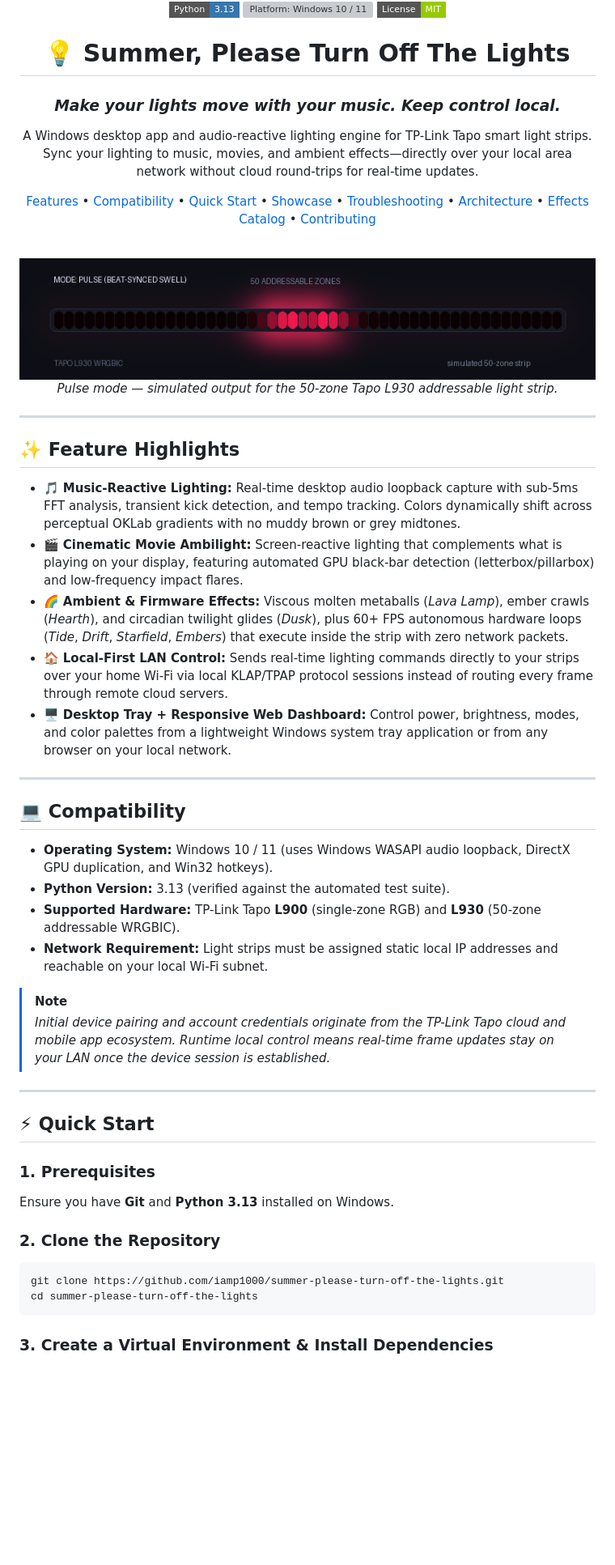
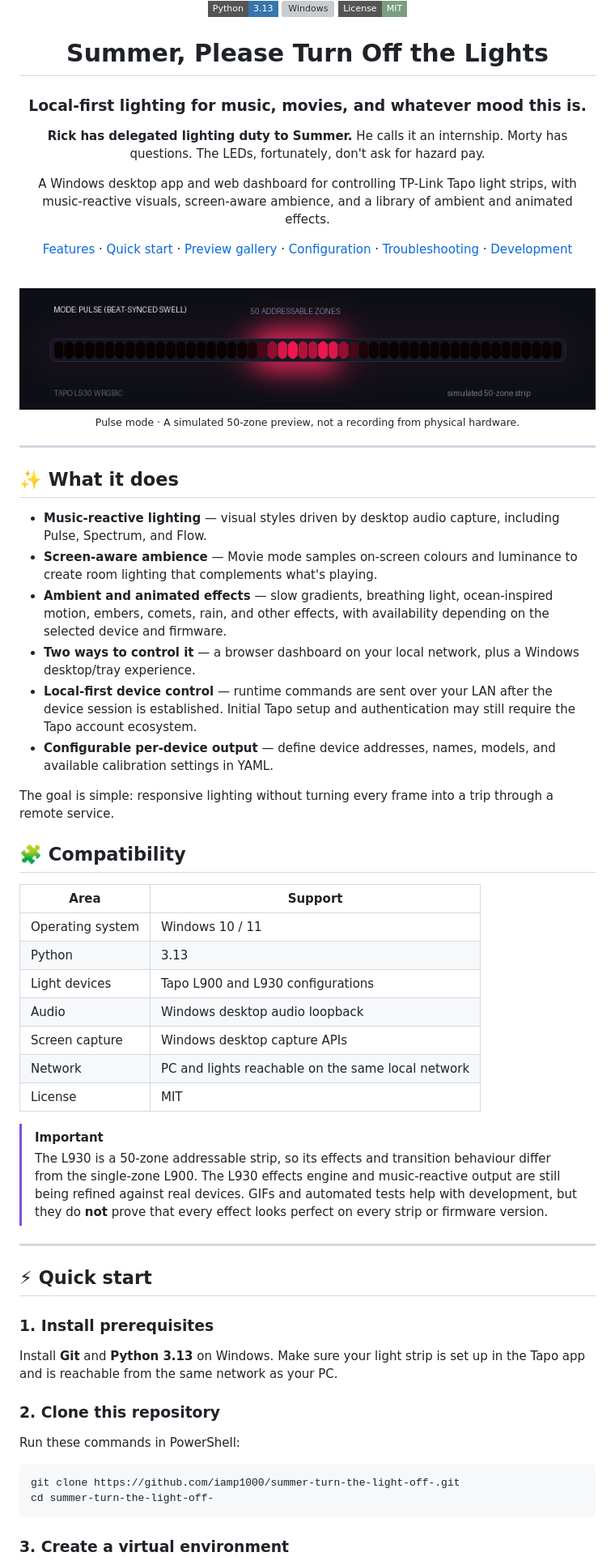
Before and after one commit to iamp1000/summer-please-turn-off-the-lights, a Markdown page: README.md, the part around one of its changes. Shown at 81% size. GitHub-like rendering; badges without logos; blank space fills up the shorter version; grey boxes are pictures that could not be loaded.

Commit message:
docs: refresh README with modern project overview

````diff
--- a/README.md
+++ b/README.md
@@ -4,59 +4,72 @@
 
-<br/>
+<br>
 
-[![Python 3.13](https://img.shields.io/badge/Python-3.13-3776ab.svg?style=flat-square&logo=python&logoColor=white)](https://python.org)
-[![Platform: Windows 10 / 11](https://img.shields.io/badge/Platform-Windows%2010%20%2F%2011-0078d4.svg?style=flat-square&logo=windows&logoColor=white)](#-compatibility)
-[![License: MIT](https://img.shields.io/badge/License-MIT-green.svg?style=flat-square)](LICENSE)
+[![Python 3.13](https://img.shields.io/badge/Python-3.13-3776AB?style=flat-square&logo=python&logoColor=white)](https://www.python.org/)
+[![Windows](https://img.shields.io/badge/Platform-Windows%2010%20%2F%2011-0078D4?style=flat-square&logo=windows&logoColor=white)](#compatibility)
+[![License: MIT](https://img.shields.io/badge/License-MIT-7A9E7E?style=flat-square)](LICENSE)
 
-# 💡 Summer, Please Turn Off The Lights
+# Summer, Please Turn Off the Lights
 
-### *Make your lights move with your music. Keep control local.*
+### Local-first lighting for music, movies, and whatever mood this is.
 
-A Windows desktop app and audio-reactive lighting engine for TP-Link Tapo smart light strips. Sync your lighting to music, movies, and ambient effects—directly over your local area network without cloud round-trips for real-time updates.
+**Rick has delegated lighting duty to Summer.** He calls it an internship. Morty has questions. The LEDs, fortunately, don't ask for hazard pay.
 
-[Features](#-feature-highlights) • [Compatibility](#-compatibility) • [Quick Start](#-quick-start) • [Showcase](#-modes-showcase) • [Troubleshooting](#-troubleshooting) • [Architecture](#-architecture--performance) • [Effects Catalog](#-complete-effects-catalog) • [Contributing](#-contributing--development)
+A Windows desktop app and web dashboard for controlling TP-Link Tapo light strips, with music-reactive visuals, screen-aware ambience, and a library of ambient and animated effects.
 
-<br/>
+[Features](#-what-it-does) · [Quick start](#-quick-start) · [Preview gallery](#-preview-gallery) · [Configuration](#-configuration) · [Troubleshooting](#-troubleshooting) · [Development](#-development)
 
-<img src="assets/pulse.gif" alt="Pulse Mode - Simulated 50-Zone Strip" width="100%" style="border-radius: 8px;">
-<p align="center"><em>Pulse mode — simulated output for the 50-zone Tapo L930 addressable light strip.</em></p>
+<br>
+
+<img src="assets/pulse.gif" alt="Simulated Pulse lighting preview" width="100%">
+
+<sub>Pulse mode · A simulated 50-zone preview, not a recording from physical hardware.</sub>
 
 </div>
 
 ---
 
-## ✨ Feature Highlights
+## ✨ What it does
 
-* 🎵 **Music-Reactive Lighting:** Real-time desktop audio loopback capture with sub-5ms FFT analysis, transient kick detection, and tempo tracking. Colors dynamically shift across perceptual OKLab gradients with no muddy brown or grey midtones.
-* 🎬 **Cinematic Movie Ambilight:** Screen-reactive lighting that complements what is playing on your display, featuring automated GPU black-bar detection (letterbox/pillarbox) and low-frequency impact flares.
-* 🌈 **Ambient & Firmware Effects:** Viscous molten metaballs (*Lava Lamp*), ember crawls (*Hearth*), and circadian twilight glides (*Dusk*), plus 60+ FPS autonomous hardware loops (*Tide*, *Drift*, *Starfield*, *Embers*) that execute inside the strip with zero network packets.
-* 🏠 **Local-First LAN Control:** Sends real-time lighting commands directly to your strips over your home Wi-Fi via local KLAP/TPAP protocol sessions instead of routing every frame through remote cloud servers.
-* 🖥️ **Desktop Tray + Responsive Web Dashboard:** Control power, brightness, modes, and color palettes from a lightweight Windows system tray application or from any browser on your local network.
+- **Music-reactive lighting** — visual styles driven by desktop audio capture, including Pulse, Spectrum, and Flow.
+- **Screen-aware ambience** — Movie mode samples on-screen colours and luminance to create room lighting that complements what's playing.
+- **Ambient and animated effects** — slow gradients, breathing light, ocean-inspired motion, embers, comets, rain, and other effects, with availability depending on the selected device and firmware.
+- **Two ways to control it** — a browser dashboard on your local network, plus a Windows desktop/tray experience.
+- **Local-first device control** — runtime commands are sent over your LAN after the device session is established. Initial Tapo setup and authentication may still require the Tapo account ecosystem.
+- **Configurable per-device output** — define device addresses, names, models, and available calibration settings in YAML.
+
+The goal is simple: responsive lighting without turning every frame into a trip through a remote service.
+
+## 🧩 Compatibility
+
+| Area | Support |
+| --- | --- |
+| Operating system | Windows 10 / 11 |
+| Python | 3.13 |
+| Light devices | Tapo L900 and L930 configurations |
+| Audio | Windows desktop audio loopback |
+| Screen capture | Windows desktop capture APIs |
+| Network | PC and lights reachable on the same local network |
+| License | MIT |
+
+> [!IMPORTANT]
+> The L930 is a 50-zone addressable strip, so its effects and transition behaviour differ from the single-zone L900. The L930 effects engine and music-reactive output are still being refined against real devices. GIFs and automated tests help with development, but they do **not** prove that every effect looks perfect on every strip or firmware version.
 
 ---
 
-## 💻 Compatibility
+## ⚡ Quick start
 
-* **Operating System:** Windows 10 / 11 (uses Windows WASAPI audio loopback, DirectX GPU duplication, and Win32 hotkeys).
-* **Python Version:** 3.13 (verified against the automated test suite).
-* **Supported Hardware:** TP-Link Tapo **L900** (single-zone RGB) and **L930** (50-zone addressable WRGBIC).
-* **Network Requirement:** Light strips must be assigned static local IP addresses and reachable on your local Wi-Fi subnet.
+### 1. Install prerequisites
 
-> [!NOTE]
-> *Initial device pairing and account credentials originate from the TP-Link Tapo cloud and mobile app ecosystem. Runtime local control means real-time frame updates stay on your LAN once the device session is established.*
+Install **Git** and **Python 3.13** on Windows. Make sure your light strip is set up in the Tapo app and is reachable from the same network as your PC.
 
----
+### 2. Clone this repository
 
-## ⚡ Quick Start
+Run these commands in PowerShell:
 
-### 1. Prerequisites
-Ensure you have **Git** and **Python 3.13** installed on Windows.
-
-### 2. Clone the Repository
 ```powershell
-git clone https://github.com/iamp1000/summer-please-turn-off-the-lights.git
-cd summer-please-turn-off-the-lights
+git clone https://github.com/iamp1000/summer-turn-the-light-off-.git
+cd summer-turn-the-light-off-
 ```
 
-### 3. Create a Virtual Environment & Install Dependencies
+### 3. Create a virtual environment
 
````
Also changed, not shown: other parts of README.md (+164 -193 lines).
